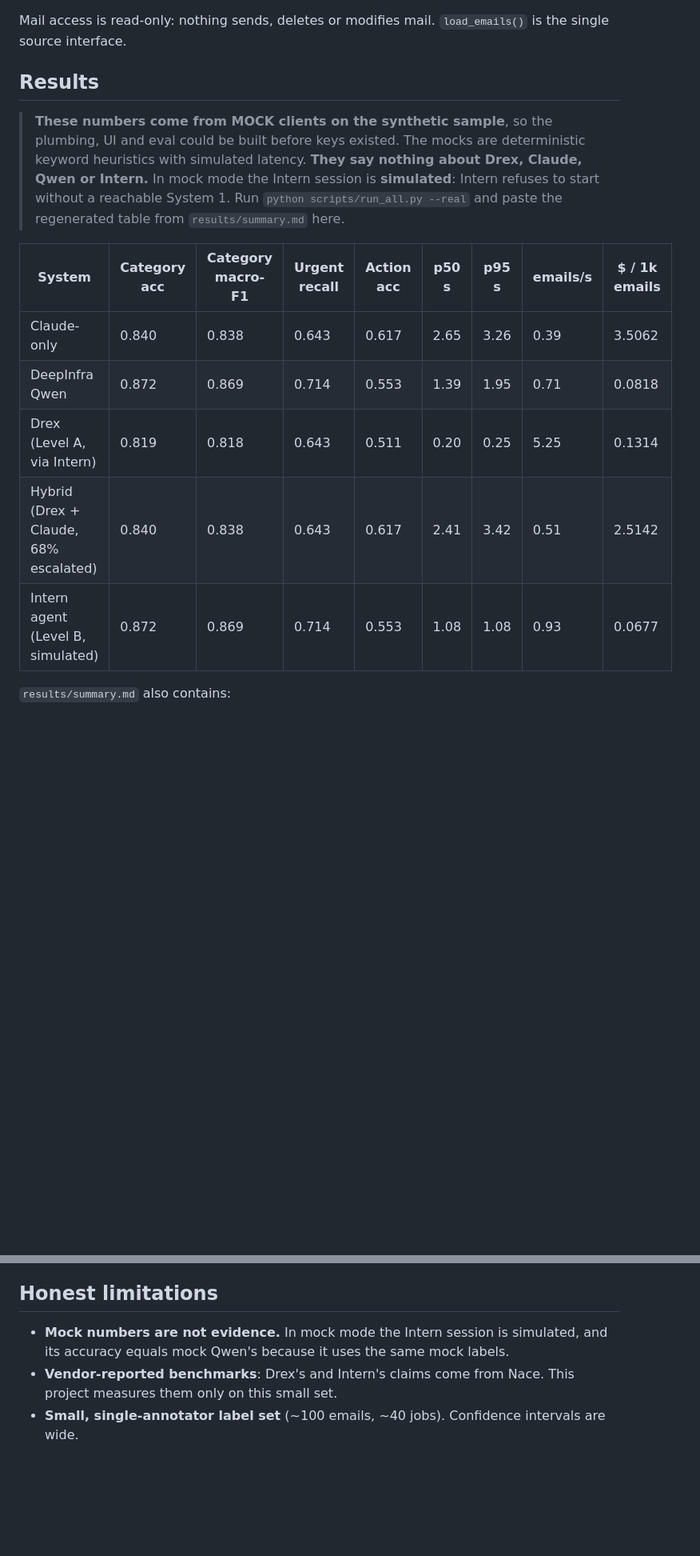
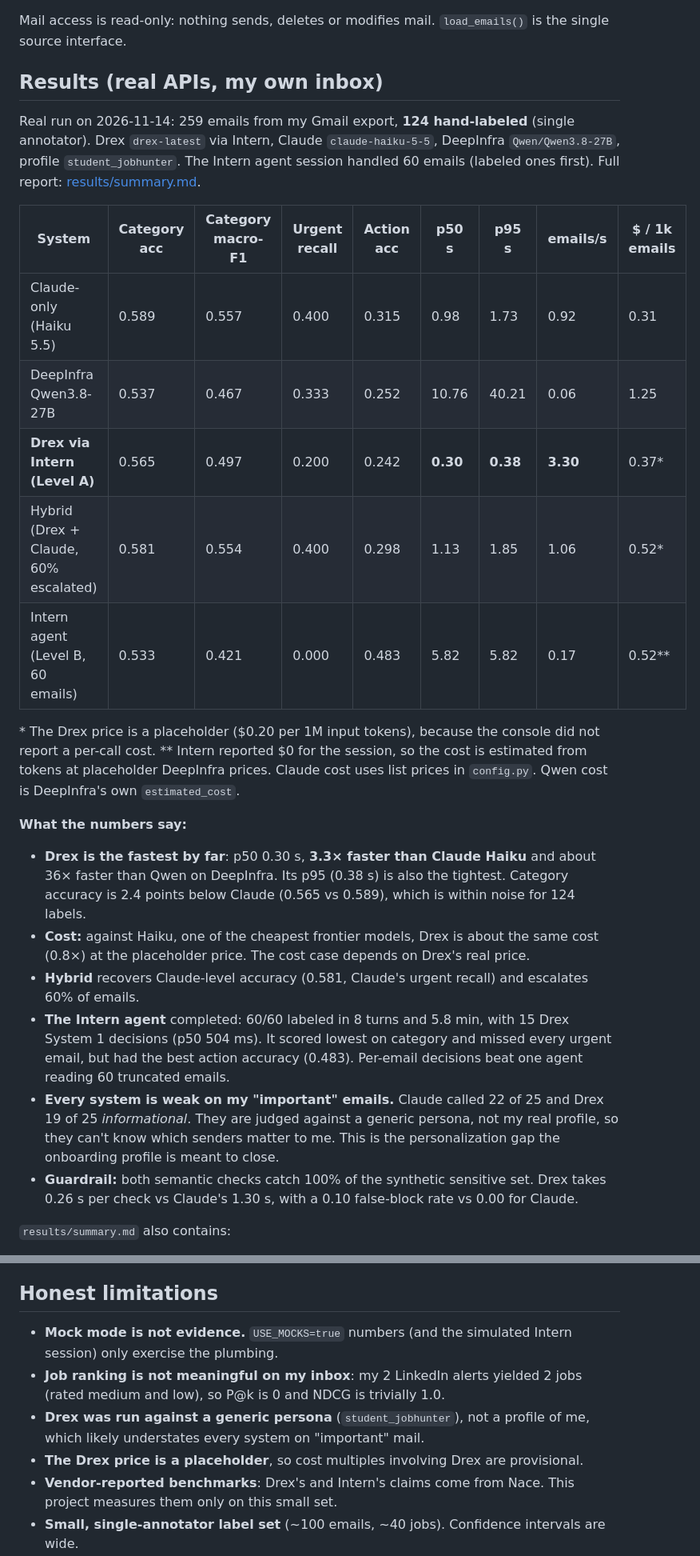
Before and after one commit to aswin215/Fossil-Filter, a Markdown page: README.md, 2 parts joined by grey strips. Shown at 80% size. Rendered like a GitHub page; blank space fills up the shorter version.

```diff
--- a/README.md
+++ b/README.md
@@ -78,21 +78,39 @@ The `intern` CLI is installed into the venv by `pip install -e ../intern`. To in
 
 Mail access is read-only: nothing sends, deletes or modifies mail. `load_emails()` is the single source interface.
 
-## Results
+## Results (real APIs, my own inbox)
 
-> **These numbers come from MOCK clients on the synthetic sample**, so the plumbing, UI and eval could be built
-> before keys existed. The mocks are deterministic keyword heuristics with simulated latency. **They say nothing
-> about Drex, Claude, Qwen or Intern.** In mock mode the Intern session is **simulated**: Intern refuses to start
-> without a reachable System 1. Run `python scripts/run_all.py --real` and paste the regenerated table from
-> `results/summary.md` here.
+Real run on 2026-11-14: 259 emails from my Gmail export, **124 hand-labeled** (single annotator). Drex `drex-latest`
+via Intern, Claude `claude-haiku-5-5`, DeepInfra `Qwen/Qwen3.8-27B`, profile `student_jobhunter`. The Intern agent
+session handled 60 emails (labeled ones first). Full report: [results/summary.md](results/summary.md).
 
 | System | Category acc | Category macro-F1 | Urgent recall | Action acc | p50 s | p95 s | emails/s | $ / 1k emails |
 |---|---|---|---|---|---|---|---|---|
-| Claude-only | 0.840 | 0.838 | 0.643 | 0.617 | 2.65 | 3.26 | 0.39 | 3.5062 |
-| DeepInfra Qwen | 0.872 | 0.869 | 0.714 | 0.553 | 1.39 | 1.95 | 0.71 | 0.0818 |
-| Drex (Level A, via Intern) | 0.819 | 0.818 | 0.643 | 0.511 | 0.20 | 0.25 | 5.25 | 0.1314 |
-| Hybrid (Drex + Claude, 68% escalated) | 0.840 | 0.838 | 0.643 | 0.617 | 2.41 | 3.42 | 0.51 | 2.5142 |
-| Intern agent (Level B, simulated) | 0.872 | 0.869 | 0.714 | 0.553 | 1.08 | 1.08 | 0.93 | 0.0677 |
+| Claude-only (Haiku 5.5) | 0.589 | 0.557 | 0.400 | 0.315 | 0.98 | 1.73 | 0.92 | 0.31 |
+| DeepInfra Qwen3.8-27B | 0.537 | 0.467 | 0.333 | 0.252 | 10.76 | 40.21 | 0.06 | 1.25 |
+| **Drex via Intern (Level A)** | 0.565 | 0.497 | 0.200 | 0.242 | **0.30** | **0.38** | **3.30** | 0.37* |
+| Hybrid (Drex + Claude, 60% escalated) | 0.581 | 0.554 | 0.400 | 0.298 | 1.13 | 1.85 | 1.06 | 0.52* |
+| Intern agent (Level B, 60 emails) | 0.533 | 0.421 | 0.000 | 0.483 | 5.82 | 5.82 | 0.17 | 0.52** |
+
+\* The Drex price is a placeholder ($0.20 per 1M input tokens), because the console did not report a per-call cost.
+\*\* Intern reported $0 for the session, so the cost is estimated from tokens at placeholder DeepInfra prices.
+Claude cost uses list prices in `config.py`. Qwen cost is DeepInfra's own `estimated_cost`.
+
+**What the numbers say:**
+- **Drex is the fastest by far**: p50 0.30 s, **3.3× faster than Claude Haiku** and about 36× faster than Qwen on
+  DeepInfra. Its p95 (0.38 s) is also the tightest. Category accuracy is 2.4 points below Claude (0.565 vs 0.589),
+  which is within noise for 124 labels.
+- **Cost:** against Haiku, one of the cheapest frontier models, Drex is about the same cost (0.8×) at the
+  placeholder price. The cost case depends on Drex's real price.
+- **Hybrid** recovers Claude-level accuracy (0.581, Claude's urgent recall) and escalates 60% of emails.
+- **The Intern agent** completed: 60/60 labeled in 8 turns and 5.8 min, with 15 Drex System 1 decisions (p50 504 ms).
+  It scored lowest on category and missed every urgent email, but had the best action accuracy (0.483). Per-email
+  decisions beat one agent reading 60 truncated emails.
+- **Every system is weak on my "important" emails.** Claude called 22 of 25 and Drex 19 of 25 *informational*. They
+  are judged against a generic persona, not my real profile, so they can't know which senders matter to me. This is
+  the personalization gap the onboarding profile is meant to close.
+- **Guardrail:** both semantic checks catch 100% of the synthetic sensitive set. Drex takes 0.26 s per check vs
+  Claude's 1.30 s, with a 0.10 false-block rate vs 0.00 for Claude.
 
 `results/summary.md` also contains:
 - speedup, cost multiple and accuracy delta vs Claude for every system
@@ -161,8 +179,12 @@ The audit log stores only ids, layers and rule names.
 
 ## Honest limitations
 
-- **Mock numbers are not evidence.** In mock mode the Intern session is simulated, and its accuracy equals mock
-  Qwen's because it uses the same mock labels.
+- **Mock mode is not evidence.** `USE_MOCKS=true` numbers (and the simulated Intern session) only exercise the plumbing.
+- **Job ranking is not meaningful on my inbox**: my 2 LinkedIn alerts yielded 2 jobs (rated medium and low), so
+  P@k is 0 and NDCG is trivially 1.0.
+- **Drex was run against a generic persona** (`student_jobhunter`), not a profile of me, which likely understates
+  every system on "important" mail.
+- **The Drex price is a placeholder**, so cost multiples involving Drex are provisional.
 - **Vendor-reported benchmarks**: Drex's and Intern's claims come from Nace. This project measures them only on this
   small set.
 - **Small, single-annotator label set** (~100 emails, ~40 jobs). Confidence intervals are wide.
```
Also changed, not shown: results/summary.md (+43 -43 lines), results/latency_cost.png, results/threshold_sweep.png, 5 other files.
